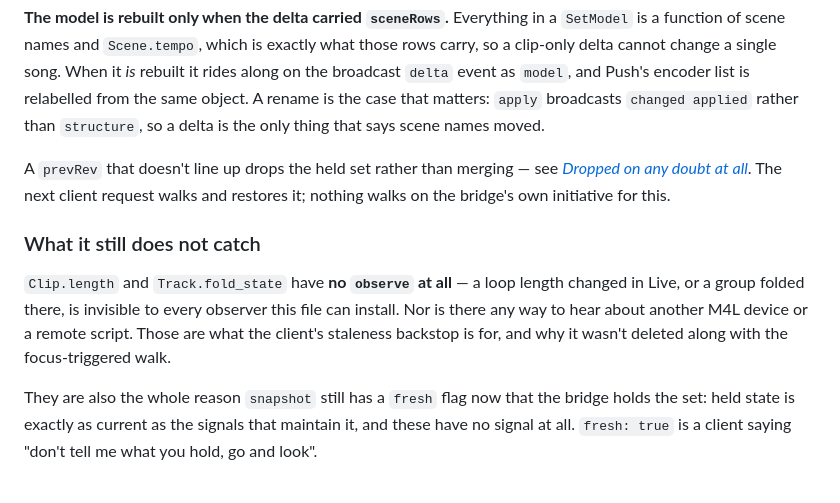
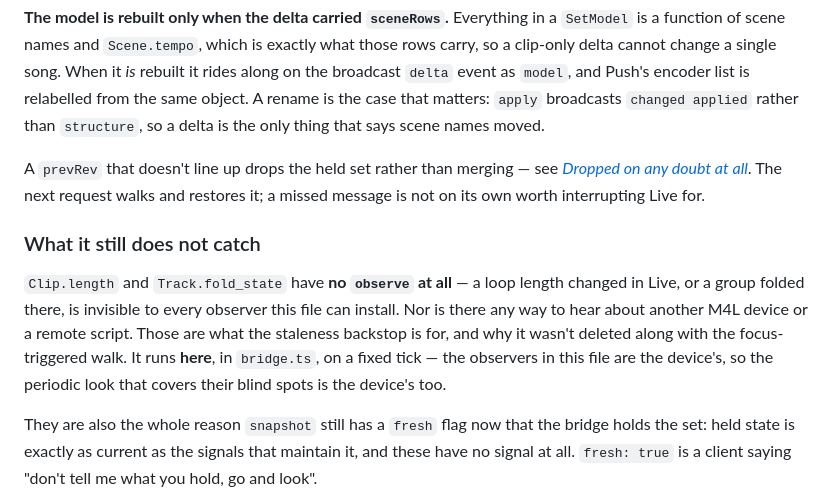
Before and after one commit to openflowfm/bridge, a Markdown page: docs/following-live.md, the part around the change. GitHub-like rendering.

```diff
--- a/docs/following-live.md
+++ b/docs/following-live.md
@@ -130,16 +130,17 @@ the same object. A rename is the case that matters: `apply` broadcasts `changed
 rather than `structure`, so a delta is the only thing that says scene names moved.
 
 A `prevRev` that doesn't line up drops the held set rather than merging — see
-[*Dropped on any doubt at all*](multiple-clients.md). The next client request walks and
-restores it; nothing walks on the bridge's own initiative for this.
+[*Dropped on any doubt at all*](multiple-clients.md). The next request walks and restores
+it; a missed message is not on its own worth interrupting Live for.
 
 ### What it still does not catch
 
 `Clip.length` and `Track.fold_state` have **no `observe` at all** — a loop length changed
 in Live, or a group folded there, is invisible to every observer this file can install.
 Nor is there any way to hear about another M4L device or a remote script. Those are what
-the client's staleness backstop is for, and why it wasn't deleted along with the
-focus-triggered walk.
+the staleness backstop is for, and why it wasn't deleted along with the focus-triggered
+walk. It runs **here**, in `bridge.ts`, on a fixed tick — the observers in this file are
+the device's, so the periodic look that covers their blind spots is the device's too.
 
 They are also the whole reason `snapshot` still has a `fresh` flag now that the bridge
 holds the set: held state is exactly as current as the signals that maintain it, and
```
Also changed, not shown: README.md (+12 -1 lines), docs/message-protocol.md (+9 -1 lines).
